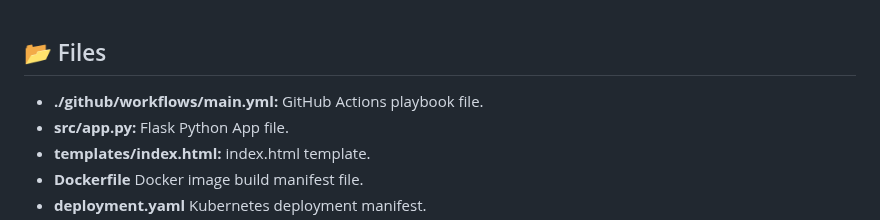
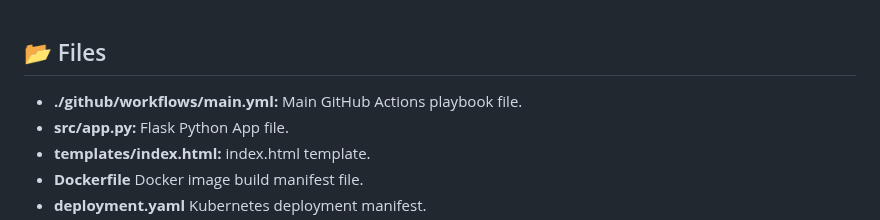
Before and after one commit to eli-pavlov/realtime-cicd-project, a Markdown page: README.md, the part around the change. Drawn GitHub-style.

```diff
--- a/README.md
+++ b/README.md
@@ -72,7 +72,7 @@ $~$
 
 ## :open_file_folder: Files
 
-- **./github/workflows/main.yml:**   GitHub Actions playbook file.
+- **./github/workflows/main.yml:**   Main GitHub Actions playbook file.
 - **src/app.py:**   Flask Python App file.
 - **templates/index.html:**   index.html template.
 - **Dockerfile**   Docker image build manifest file.
```
